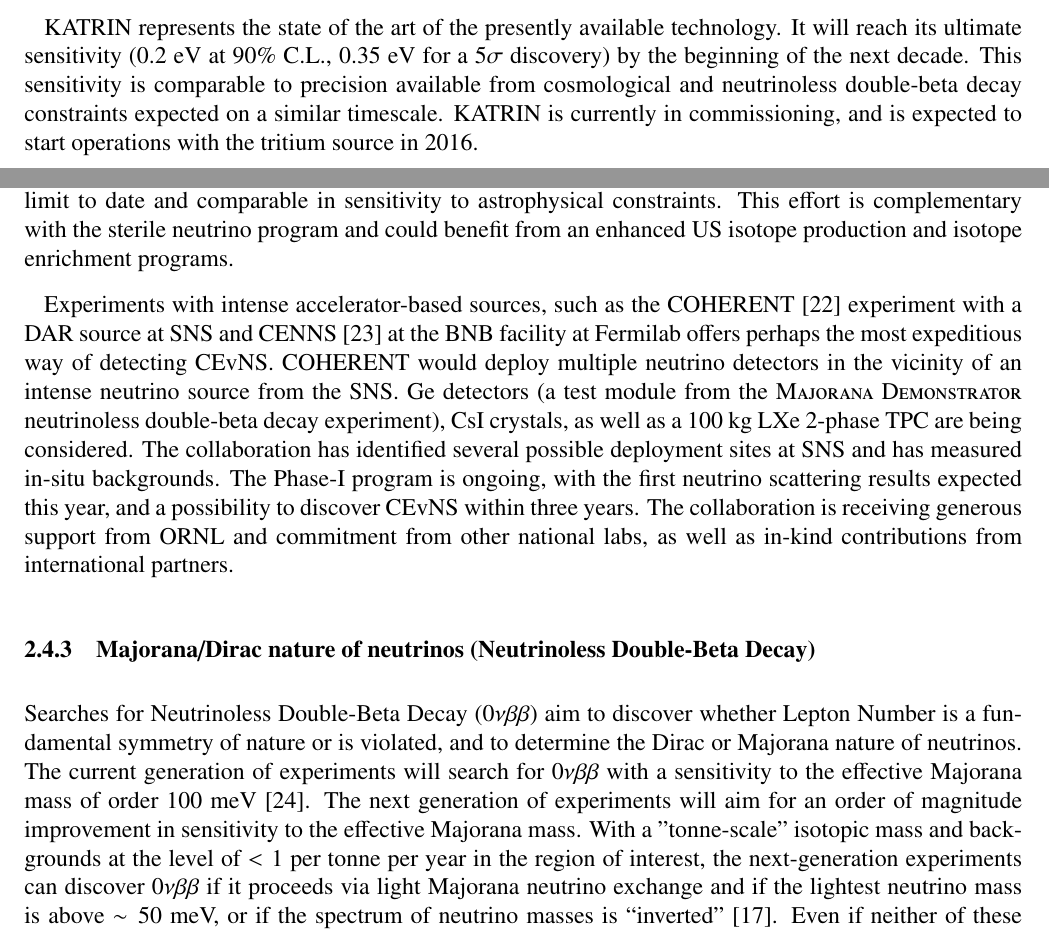
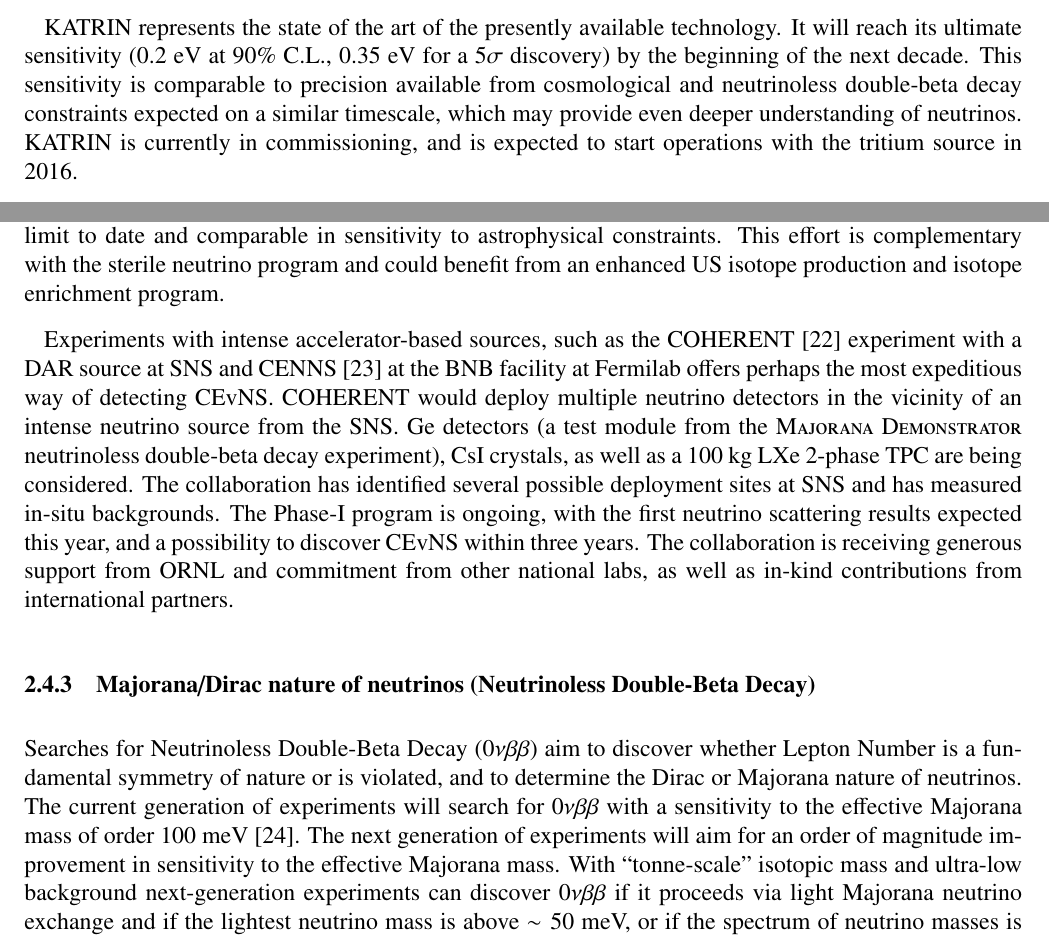
Before and after one commit to IntNeuPro/winp-report, a LaTeX document (WINP.tex, which reads 04_Properties/Properties.tex): two parts of pages 12 and 13 of 32, joined at a grey line, cut so that both start at the same text. Compiled offline with pdfLaTeX.

Commit message:
requested change in 0nuDBD

```diff
--- a/04_Properties/Properties.tex
+++ b/04_Properties/Properties.tex
@@ -29,8 +29,9 @@ technology. It will reach its ultimate sensitivity ($0.2$~eV at 90\%
 C.L., $0.35$~eV for a 5$\sigma$ discovery) by the beginning of the
 next decade. This sensitivity is comparable to precision available
 from cosmological and neutrinoless double-beta decay constraints
-expected on a similar timescale. KATRIN is currently in commissioning,
-and is expected to start operations with the tritium source in 2016.
+expected on a similar timescale, which may provide even deeper
+understanding of neutrinos. KATRIN is currently in commissioning, and is expected
+to start operations with the tritium source in 2016.
 
 Techniques that may ultimately exceed KATRIN precision are in
 development. Project-8 is a novel idea of measuring the momentum
@@ -115,7 +116,7 @@ of (3--4)$\times10^{-12}\mu_B$, better than any terrestrial limit to
 date and comparable in sensitivity to astrophysical constraints. This
 effort is complementary with the sterile neutrino program and
 could benefit from an enhanced US isotope production and
-isotope enrichment programs.
+isotope enrichment program.
 
 
 Experiments with intense accelerator-based sources, such as the
@@ -145,9 +146,8 @@ neutrinos. The current generation of experiments will search for
 $0\nu\beta\beta$ with a sensitivity to the effective Majorana mass of
 order 100 meV~\cite{deGouvea:2013onf}. The next generation of
 experiments will aim for an order of magnitude improvement in
-sensitivity to the effective Majorana mass. With a "tonne-scale"
-isotopic mass and backgrounds at the level of $<1$ per tonne per year
-in the region of interest, the next-generation experiments can
+sensitivity to the effective Majorana mass. With ``tonne-scale''
+isotopic mass and ultra-low background next-generation experiments can
 discover $0\nu\beta\beta$ if it proceeds via light Majorana neutrino
 exchange and if the lightest neutrino mass is above $\sim50$ meV, or
 if the spectrum of neutrino masses is
```
